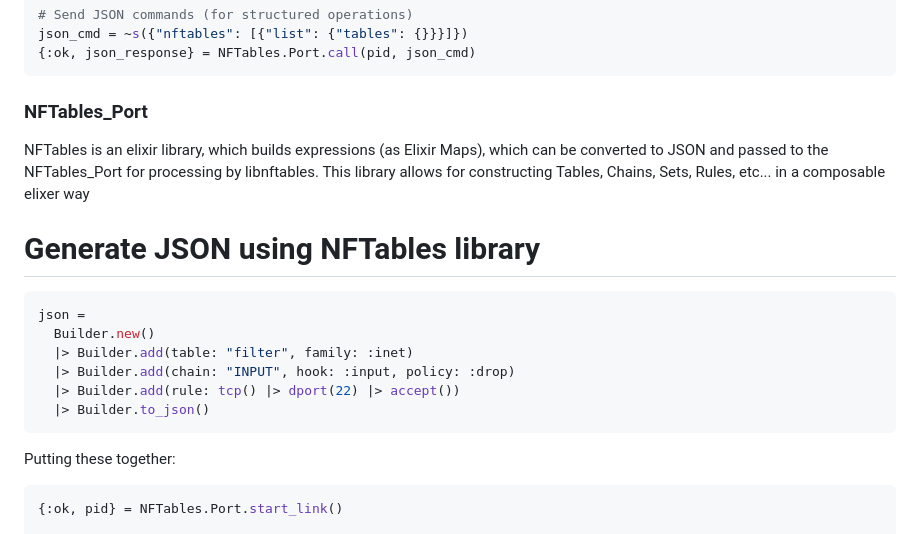
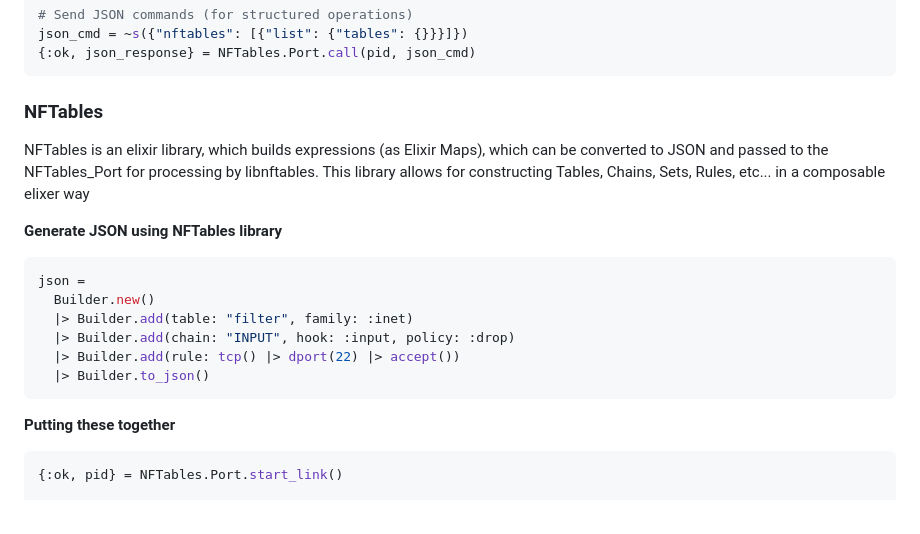
Before and after one commit to dcoai/nftables, a Markdown page: README.md, the part around the change. Drawn GitHub-style.

````diff
--- a/README.md
+++ b/README.md
@@ -86,11 +86,11 @@ json_cmd = ~s({"nftables": [{"list": {"tables": {}}}]})
 {:ok, json_response} = NFTables.Port.call(pid, json_cmd)
 ```
 
-### NFTables_Port
+### NFTables
 
 NFTables is an elixir library, which builds expressions (as Elixir Maps), which can be converted to JSON and passed to the NFTables_Port for processing by libnftables.  This library allows for constructing Tables, Chains, Sets, Rules, etc... in a composable elixer way
 
-# Generate JSON using NFTables library
+**Generate JSON using NFTables library**
 
 ```elixir
 json =
@@ -101,7 +101,7 @@ json =
   |> Builder.to_json()
 ```
 
-Putting these together:
+**Putting these together**
 
 ```elixir
 {:ok, pid} = NFTables.Port.start_link()
````
